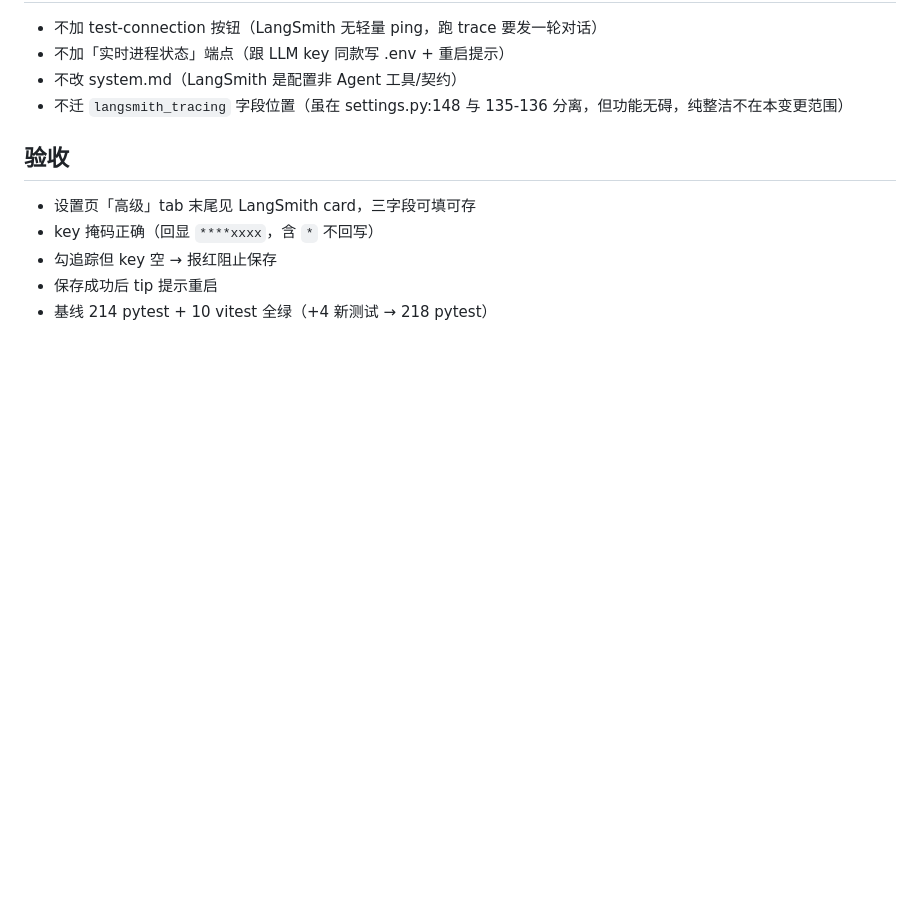
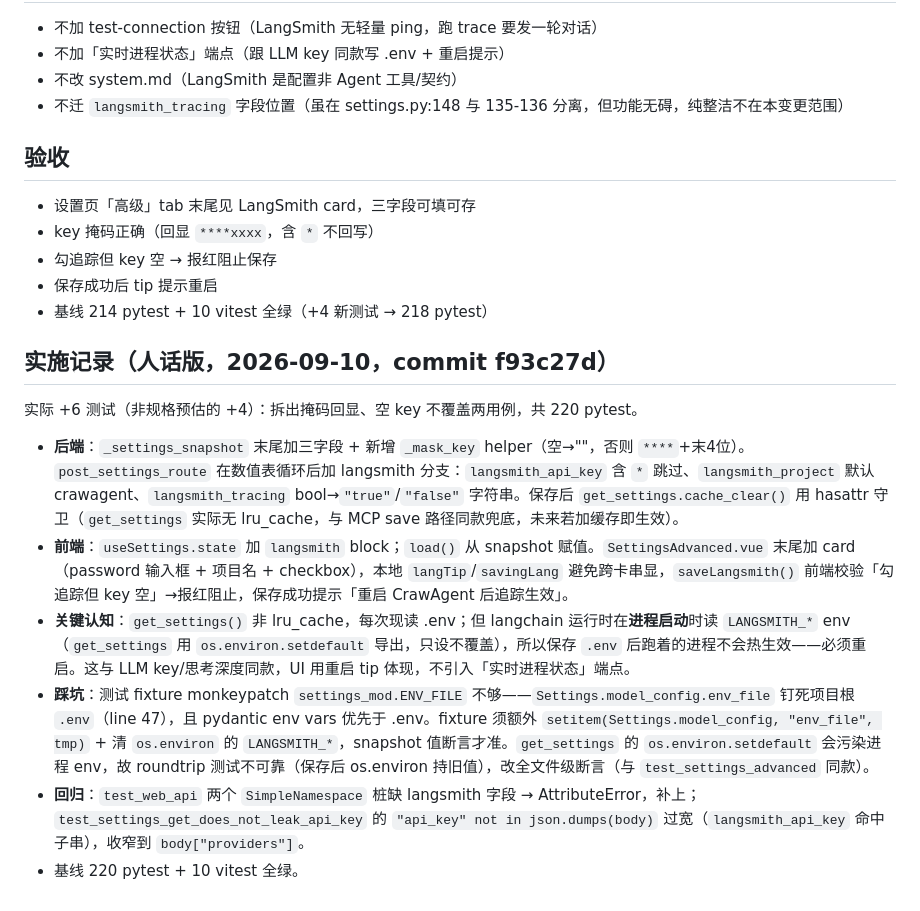
Before and after one commit to pmlpl/CrawAgent, a Markdown page: 升级改动文档/010-LangSmith前端面板.md, the part around the change. Rendered like a GitHub page; blank space fills up the shorter version.

Commit message:
docs(010): 补实施记录 + 07 P2-8 标完成 + AGENTS.md 基线 211→220

```diff
--- a/升级改动文档/010-LangSmith前端面板.md
+++ b/升级改动文档/010-LangSmith前端面板.md
@@ -83,3 +83,14 @@ P2-8 LangSmith 面板集成。后端早已铺好（`crawagent/config/settings.py
 - 勾追踪但 key 空 → 报红阻止保存
 - 保存成功后 tip 提示重启
 - 基线 214 pytest + 10 vitest 全绿（+4 新测试 → 218 pytest）
+
+## 实施记录（人话版，2026-09-10，commit f93c27d）
+
+实际 +6 测试（非规格预估的 +4）：拆出掩码回显、空 key 不覆盖两用例，共 220 pytest。
+
+- **后端**：`_settings_snapshot` 末尾加三字段 + 新增 `_mask_key` helper（空→""，否则 `****`+末4位）。`post_settings_route` 在数值表循环后加 langsmith 分支：`langsmith_api_key` 含 `*` 跳过、`langsmith_project` 默认 crawagent、`langsmith_tracing` bool→`"true"`/`"false"` 字符串。保存后 `get_settings.cache_clear()` 用 hasattr 守卫（`get_settings` 实际无 lru_cache，与 MCP save 路径同款兜底，未来若加缓存即生效）。
+- **前端**：`useSettings.state` 加 `langsmith` block；`load()` 从 snapshot 赋值。`SettingsAdvanced.vue` 末尾加 card（password 输入框 + 项目名 + checkbox），本地 `langTip`/`savingLang` 避免跨卡串显，`saveLangsmith()` 前端校验「勾追踪但 key 空」→报红阻止，保存成功提示「重启 CrawAgent 后追踪生效」。
+- **关键认知**：`get_settings()` 非 lru_cache，每次现读 .env；但 langchain 运行时在**进程启动**时读 `LANGSMITH_*` env（`get_settings` 用 `os.environ.setdefault` 导出，只设不覆盖），所以保存 `.env` 后跑着的进程不会热生效——必须重启。这与 LLM key/思考深度同款，UI 用重启 tip 体现，不引入「实时进程状态」端点。
+- **踩坑**：测试 fixture monkeypatch `settings_mod.ENV_FILE` 不够——`Settings.model_config.env_file` 钉死项目根 `.env`（line 47），且 pydantic env vars 优先于 .env。fixture 须额外 `setitem(Settings.model_config, "env_file", tmp)` + 清 `os.environ` 的 `LANGSMITH_*`，snapshot 值断言才准。`get_settings` 的 `os.environ.setdefault` 会污染进程 env，故 roundtrip 测试不可靠（保存后 os.environ 持旧值），改全文件级断言（与 `test_settings_advanced` 同款）。
+- **回归**：`test_web_api` 两个 `SimpleNamespace` 桩缺 langsmith 字段 → AttributeError，补上；`test_settings_get_does_not_leak_api_key` 的 `"api_key" not in json.dumps(body)` 过宽（`langsmith_api_key` 命中子串），收窄到 `body["providers"]`。
+- 基线 220 pytest + 10 vitest 全绿。
```
Also changed, not shown: AGENTS.md (+1 -1 lines), docs/07-待办问题清单.md (+10 -1 lines).
